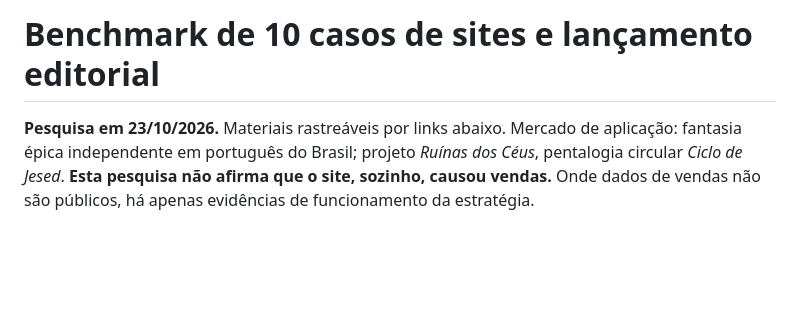
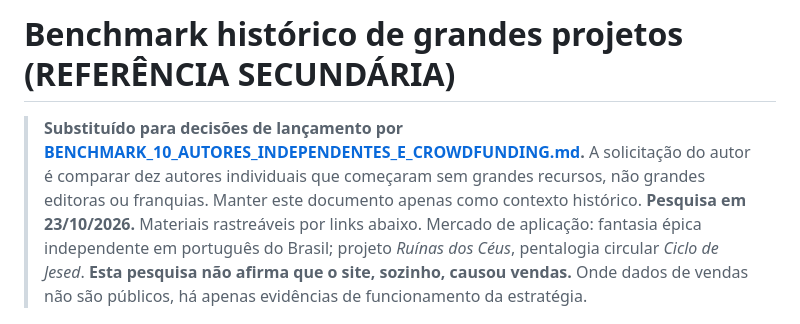
Before and after one commit to guyoshi/dimensoesinfinitas-web, a Markdown page: docs/BENCHMARK_10_CASOS_EDITORIAIS.md, the part around the change. Rendered like a GitHub page; blank space fills up the shorter version.

Commit message:
docs: priorizar comparação de dez autores independentes

```diff
--- a/docs/BENCHMARK_10_CASOS_EDITORIAIS.md
+++ b/docs/BENCHMARK_10_CASOS_EDITORIAIS.md
@@ -1,4 +1,6 @@
-# Benchmark de 10 casos de sites e lançamento editorial
+# Benchmark histórico de grandes projetos (REFERÊNCIA SECUNDÁRIA)
+
+> **Substituído para decisões de lançamento por [BENCHMARK_10_AUTORES_INDEPENDENTES_E_CROWDFUNDING.md](BENCHMARK_10_AUTORES_INDEPENDENTES_E_CROWDFUNDING.md).** A solicitação do autor é comparar dez autores individuais que começaram sem grandes recursos, não grandes editoras ou franquias. Manter este documento apenas como contexto histórico.
 **Pesquisa em 23/10/2026.** Materiais rastreáveis por links abaixo. Mercado de aplicação: fantasia épica independente em português do Brasil; projeto *Ruínas dos Céus*, pentalogia circular *Ciclo de Jesed*. **Esta pesquisa não afirma que o site, sozinho, causou vendas.** Onde dados de vendas não são públicos, há apenas evidências de funcionamento da estratégia.
 
 ## Metodologia
```
